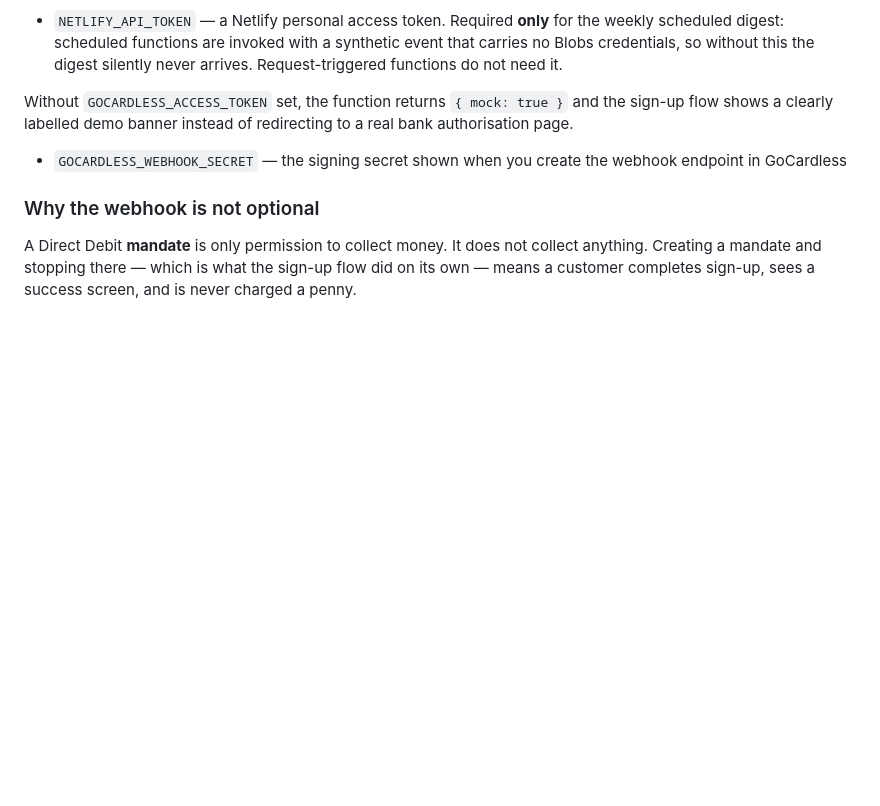
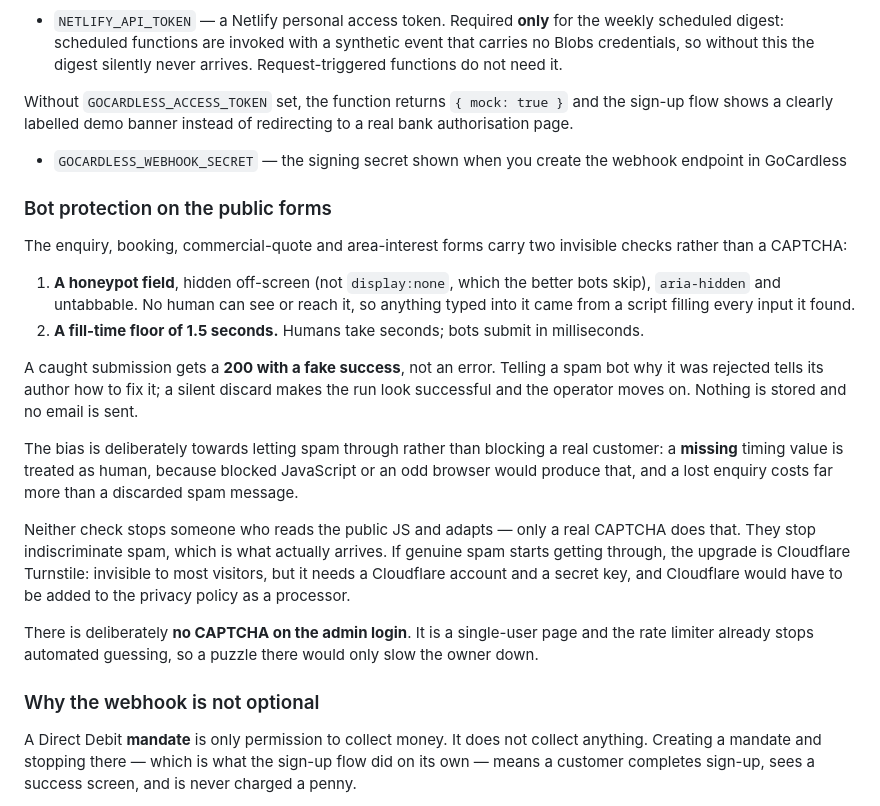
Before and after one commit to rbrunt1/dorset-solar-care, a Markdown page: README.md, the part around the change. Rendered like a GitHub page; blank space fills up the shorter version.

Commit message:
Document the form bot traps and why not a CAPTCHA

```diff
--- a/README.md
+++ b/README.md
@@ -157,6 +157,38 @@ If you open the HTML files directly from disk (`file://`), forms fall back to a
 Without `GOCARDLESS_ACCESS_TOKEN` set, the function returns `{ mock: true }` and the sign-up flow shows a clearly labelled demo banner instead of redirecting to a real bank authorisation page.
 - `GOCARDLESS_WEBHOOK_SECRET` — the signing secret shown when you create the webhook endpoint in GoCardless
 
+### Bot protection on the public forms
+
+The enquiry, booking, commercial-quote and area-interest forms carry two
+invisible checks rather than a CAPTCHA:
+
+1. **A honeypot field**, hidden off-screen (not `display:none`, which the better
+   bots skip), `aria-hidden` and untabbable. No human can see or reach it, so
+   anything typed into it came from a script filling every input it found.
+2. **A fill-time floor of 1.5 seconds.** Humans take seconds; bots submit in
+   milliseconds.
+
+A caught submission gets a **200 with a fake success**, not an error. Telling a
+spam bot why it was rejected tells its author how to fix it; a silent discard
+makes the run look successful and the operator moves on. Nothing is stored and
+no email is sent.
+
+The bias is deliberately towards letting spam through rather than blocking a
+real customer: a **missing** timing value is treated as human, because blocked
+JavaScript or an odd browser would produce that, and a lost enquiry costs far
+more than a discarded spam message.
+
+Neither check stops someone who reads the public JS and adapts — only a real
+CAPTCHA does that. They stop indiscriminate spam, which is what actually
+arrives. If genuine spam starts getting through, the upgrade is Cloudflare
+Turnstile: invisible to most visitors, but it needs a Cloudflare account and a
+secret key, and Cloudflare would have to be added to the privacy policy as a
+processor.
+
+There is deliberately **no CAPTCHA on the admin login**. It is a single-user
+page and the rate limiter already stops automated guessing, so a puzzle there
+would only slow the owner down.
+
 ### Why the webhook is not optional
 
 A Direct Debit **mandate** is only permission to collect money. It does not
```
